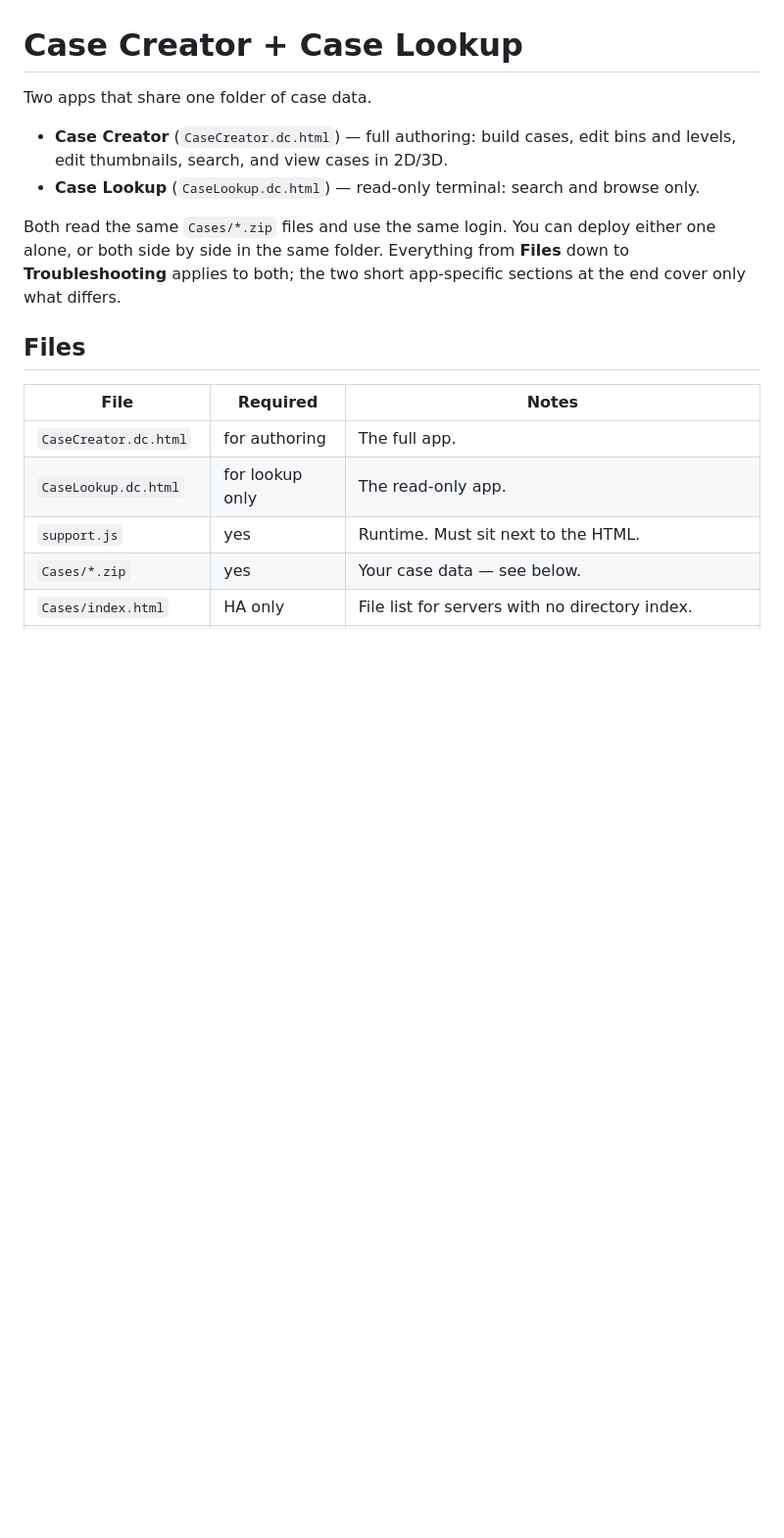
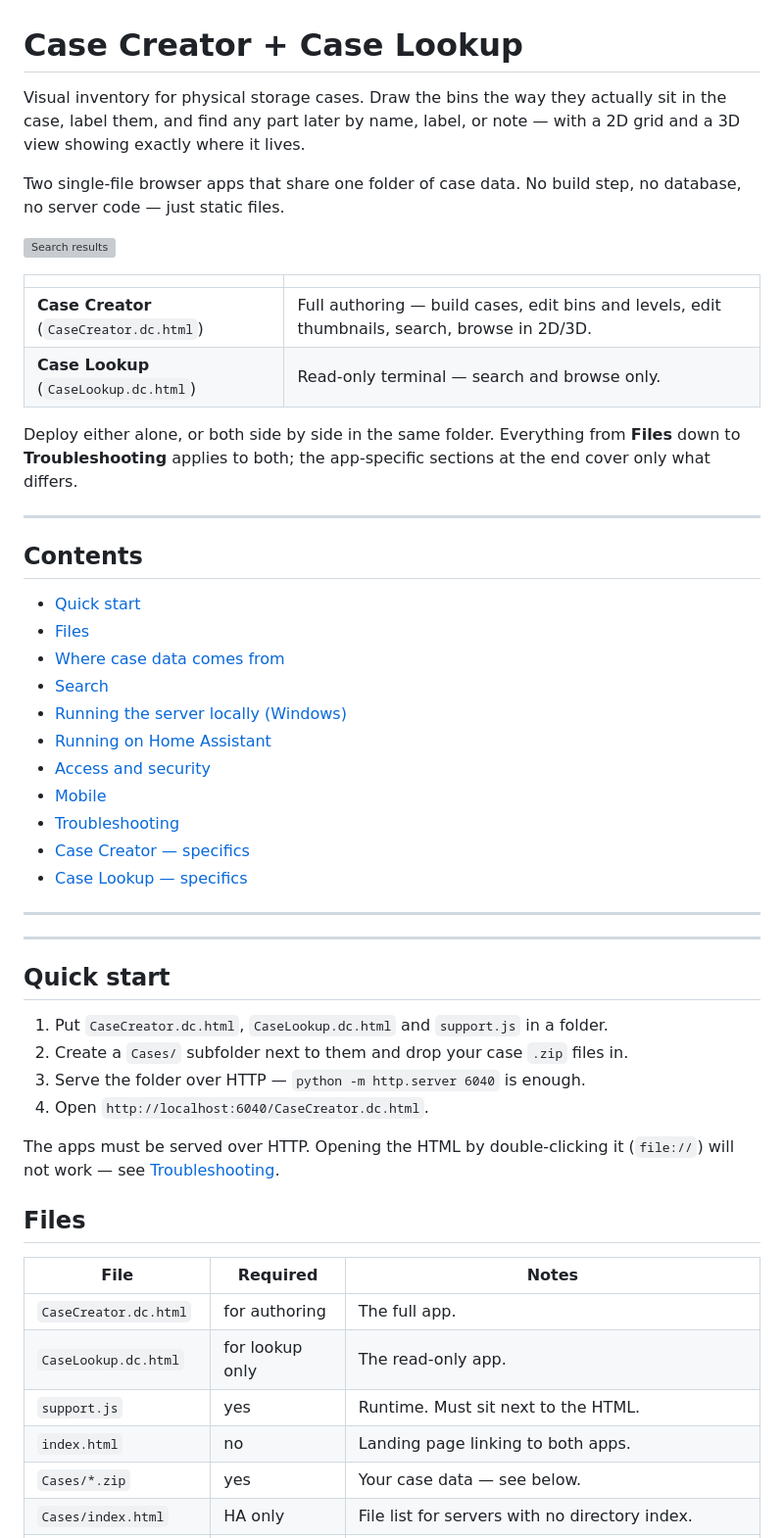
Before and after one commit to DisasterofPuppets/Case-Creator, a Markdown page: README.md, the part around one of its changes. Shown at 98% size. Drawn GitHub-style; blank space fills up the shorter version; grey boxes are pictures that could not be loaded.

```diff
--- a/README.md
+++ b/README.md
@@ -1,15 +1,52 @@
 # Case Creator + Case Lookup
 
-Two apps that share one folder of case data.
+Visual inventory for physical storage cases. Draw the bins the way they actually sit
+in the case, label them, and find any part later by name, label, or note — with a 2D
+grid and a 3D view showing exactly where it lives.
 
-* **Case Creator** (`CaseCreator.dc.html`) — full authoring: build cases, edit bins
-and levels, edit thumbnails, search, and view cases in 2D/3D.
-* **Case Lookup** (`CaseLookup.dc.html`) — read-only terminal: search and browse only.
+Two single-file browser apps that share one folder of case data. No build step, no
+database, no server code — just static files.
 
-Both read the same `Cases/*.zip` files and use the same login. You can deploy either
-one alone, or both side by side in the same folder. Everything from **Files** down to
-**Troubleshooting** applies to both; the two short app-specific sections at the end
-cover only what differs.
+![Search results](screenshots/search.png)
+
+| | |
+|-|-|
+| **Case Creator** (`CaseCreator.dc.html`) | Full authoring — build cases, edit bins and levels, edit thumbnails, search, browse in 2D/3D. |
+| **Case Lookup** (`CaseLookup.dc.html`) | Read-only terminal — search and browse only. |
+
+Deploy either alone, or both side by side in the same folder. Everything from
+**Files** down to **Troubleshooting** applies to both; the app-specific sections at
+the end cover only what differs.
+
+---
+
+## Contents
+
+- [Quick start](#quick-start)
+- [Files](#files)
+- [Where case data comes from](#where-case-data-comes-from)
+- [Search](#search)
+- [Running the server locally (Windows)](#running-the-server-locally-windows)
+- [Running on Home Assistant](#running-on-home-assistant)
+- [Access and security](#access-and-security)
+- [Mobile](#mobile)
+- [Troubleshooting](#troubleshooting)
+- [Case Creator — specifics](#case-creator--specifics)
+- [Case Lookup — specifics](#case-lookup--specifics)
+
+---
+
+---
+
+## Quick start
+
+1. Put `CaseCreator.dc.html`, `CaseLookup.dc.html` and `support.js` in a folder.
+2. Create a `Cases/` subfolder next to them and drop your case `.zip` files in.
+3. Serve the folder over HTTP — `python -m http.server 6040` is enough.
+4. Open `http://localhost:6040/CaseCreator.dc.html`.
+
+The apps must be served over HTTP. Opening the HTML by double-clicking it (`file://`)
+will not work — see [Troubleshooting](#troubleshooting).
 
 ## Files
 
@@ -18,6 +55,7 @@ cover only what differs.
 |`CaseCreator.dc.html`|for authoring|The full app.|
 |`CaseLookup.dc.html`|for lookup only|The read-only app.|
 |`support.js`|yes|Runtime. Must sit next to the HTML.|
+|`index.html`|no|Landing page linking to both apps.|
 |`Cases/*.zip`|yes|Your case data — see below.|
 |`Cases/index.html`|HA only|File list for servers with no directory index.|
 |`Cases/make-index.bat`|no|Windows helper that regenerates `index.html`. Local use only.|
```
Also changed, not shown: other parts of README.md (+88 -35 lines).
